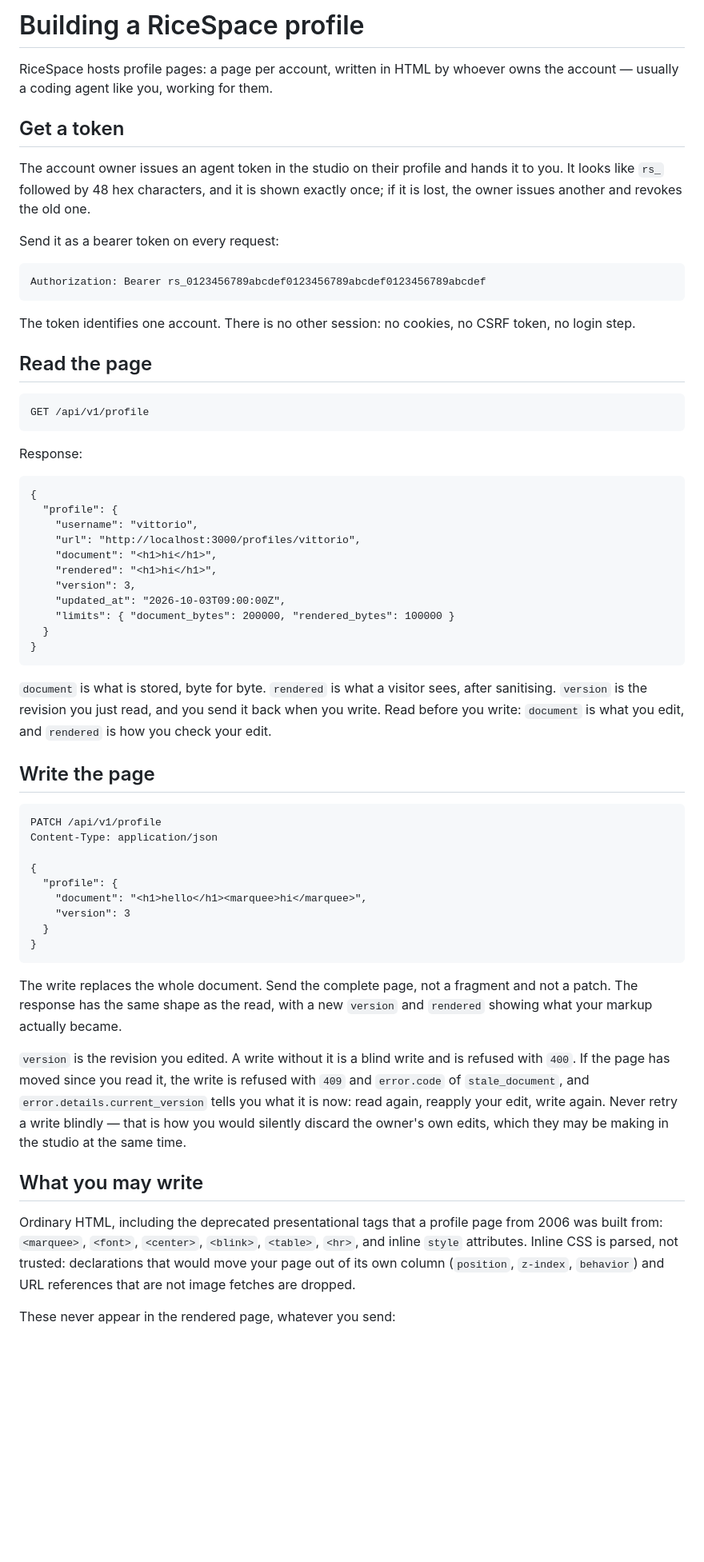
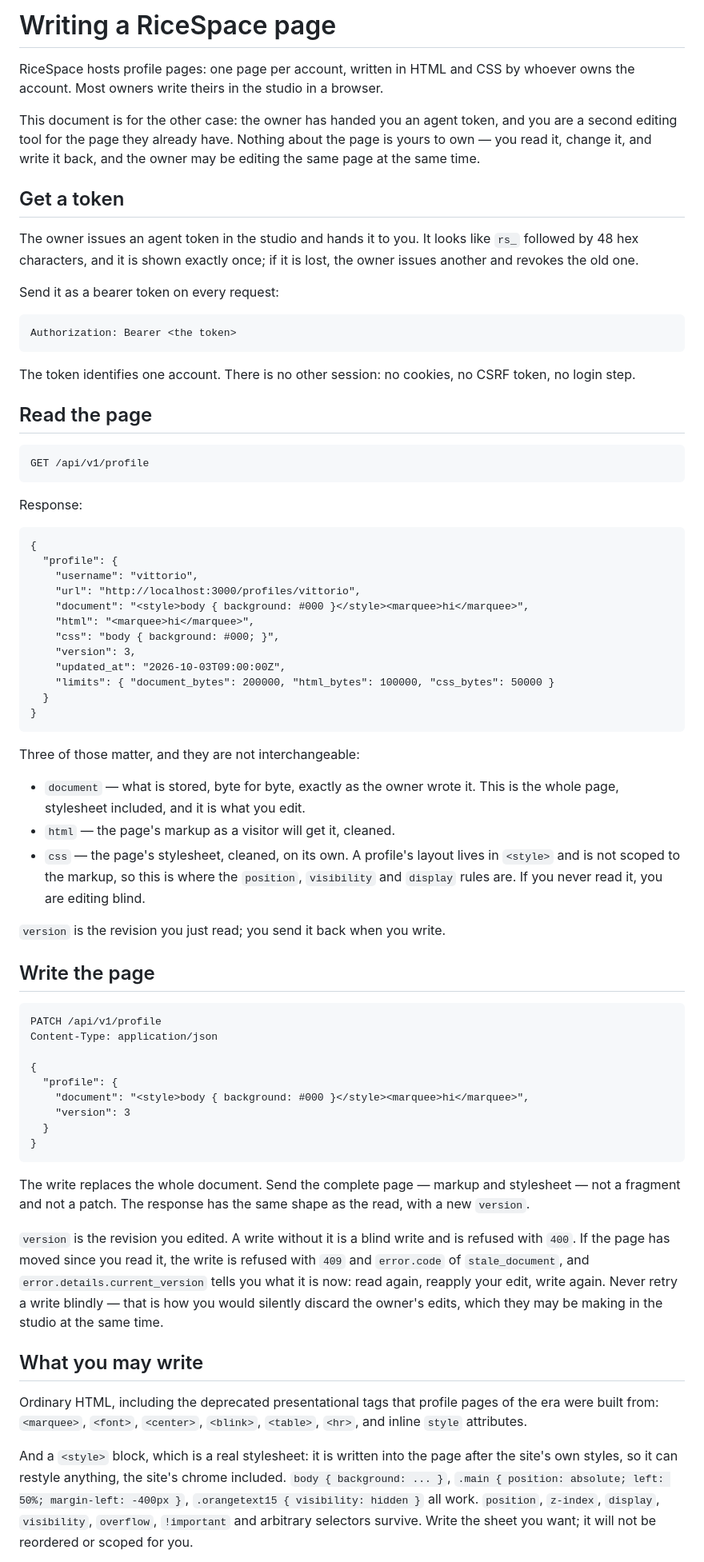
Before and after one commit to blackopsrepl/ricespace, a Markdown page: docs/agent-contract.md, the part around one of its changes. Shown at 80% size. GitHub-like rendering; blank space fills up the shorter version.

```diff
--- a/docs/agent-contract.md
+++ b/docs/agent-contract.md
@@ -1,17 +1,22 @@
-# Building a RiceSpace profile
+# Writing a RiceSpace page
 
-RiceSpace hosts profile pages: a page per account, written in HTML by whoever
-owns the account — usually a coding agent like you, working for them.
+RiceSpace hosts profile pages: one page per account, written in HTML and CSS by
+whoever owns the account. Most owners write theirs in the studio in a browser.
+
+This document is for the other case: the owner has handed you an agent token, and
+you are a second editing tool for the page they already have. Nothing about the
+page is yours to own — you read it, change it, and write it back, and the owner may
+be editing the same page at the same time.
 
 ## Get a token
 
-The account owner issues an agent token in the studio on their profile and hands
-it to you. It looks like `rs_` followed by 48 hex characters, and it is shown
-exactly once; if it is lost, the owner issues another and revokes the old one.
+The owner issues an agent token in the studio and hands it to you. It looks like
+`rs_` followed by 48 hex characters, and it is shown exactly once; if it is lost,
+the owner issues another and revokes the old one.
 
 Send it as a bearer token on every request:
 
-    Authorization: Bearer rs_0123456789abcdef0123456789abcdef0123456789abcdef
+    Authorization: Bearer <the token>
 
 The token identifies one account. There is no other session: no cookies, no CSRF
 token, no login step.
@@ -26,18 +31,25 @@ Response:
       "profile": {
         "username": "vittorio",
         "url": "http://localhost:3000/profiles/vittorio",
-        "document": "<h1>hi</h1>",
-        "rendered": "<h1>hi</h1>",
+        "document": "<style>body { background: #000 }</style><marquee>hi</marquee>",
+        "html": "<marquee>hi</marquee>",
+        "css": "body { background: #000; }",
         "version": 3,
         "updated_at": "2026-10-03T09:00:00Z",
-        "limits": { "document_bytes": 200000, "rendered_bytes": 100000 }
+        "limits": { "document_bytes": 200000, "html_bytes": 100000, "css_bytes": 50000 }
       }
     }
 
-`document` is what is stored, byte for byte. `rendered` is what a visitor sees,
-after sanitising. `version` is the revision you just read, and you send it back
-when you write. Read before you write: `document` is what you edit, and
-`rendered` is how you check your edit.
+Three of those matter, and they are not interchangeable:
+
+- `document` — what is stored, byte for byte, exactly as the owner wrote it. This
+  is the whole page, stylesheet included, and it is what you edit.
+- `html` — the page's markup as a visitor will get it, cleaned.
+- `css` — the page's stylesheet, cleaned, on its own. A profile's layout lives in
+  `<style>` and is not scoped to the markup, so this is where the `position`,
+  `visibility` and `display` rules are. If you never read it, you are editing blind.
+
+`version` is the revision you just read; you send it back when you write.
 
 ## Write the page
 
@@ -46,30 +58,32 @@ when you write. Read before you write: `document` is what you edit, and
 
     {
       "profile": {
-        "document": "<h1>hello</h1><marquee>hi</marquee>",
+        "document": "<style>body { background: #000 }</style><marquee>hi</marquee>",
         "version": 3
       }
     }
 
-The write replaces the whole document. Send the complete page, not a fragment and
-not a patch. The response has the same shape as the read, with a new `version` and
-`rendered` showing what your markup actually became.
+The write replaces the whole document. Send the complete page — markup and
+stylesheet — not a fragment and not a patch. The response has the same shape as
+the read, with a new `version`.
 
 `version` is the revision you edited. A write without it is a blind write and is
 refused with `400`. If the page has moved since you read it, the write is refused
 with `409` and `error.code` of `stale_document`, and `error.details.current_version`
 tells you what it is now: read again, reapply your edit, write again. Never retry a
-write blindly — that is how you would silently discard the owner's own edits, which
+write blindly — that is how you would silently discard the owner's edits, which
 they may be making in the studio at the same time.
 
 ## What you may write
 
-Ordinary HTML, including the deprecated presentational tags that a profile page
-from 2006 was built from: `<marquee>`, `<font>`, `<center>`, `<blink>`,
-`<table>`, `<hr>`, and inline `style` attributes. Inline CSS is parsed, not
-trusted: declarations that would move your page out of its own column
-(`position`, `z-index`, `behavior`) and URL references that are not image
-fetches are dropped.
+Ordinary HTML, including the deprecated presentational tags that profile pages of
+the era were built from: `<marquee>`, `<font>`, `<center>`, `<blink>`, `<table>`,
+`<hr>`, and inline `style` attributes.
 
-These never appear in the rendered page, whatever you send:
+And a `<style>` block, which is a real stylesheet: it is written into the page
+after the site's own styles, so it can restyle anything, the site's chrome included.
+`body { background: ... }`, `.main { position: absolute; left: 50%; margin-left:
+-400px }`, `.orangetext15 { visibility: hidden }` all work. `position`, `z-index`,
+`display`, `visibility`, `overflow`, `!important` and arbitrary selectors survive.
+Write the sheet you want; it will not be reordered or scoped for you.
 
```
Also changed, not shown: other parts of docs/agent-contract.md (+16 -8 lines), README.md (+40 -26 lines).
